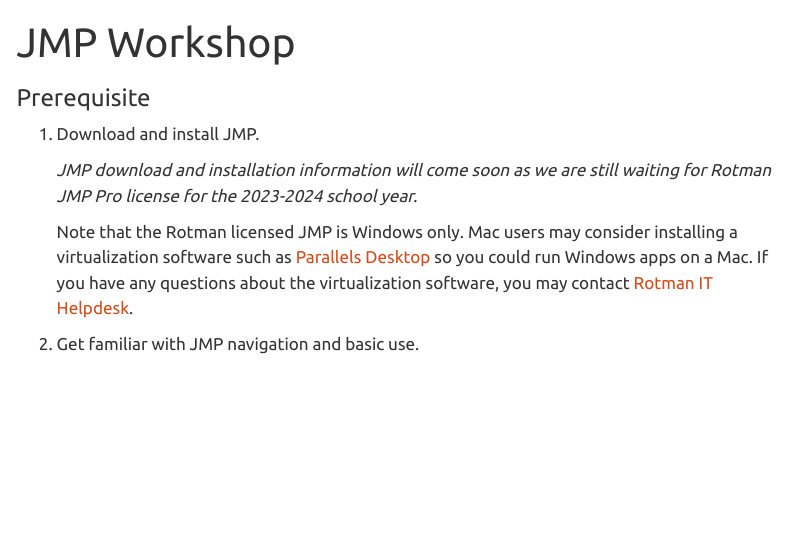
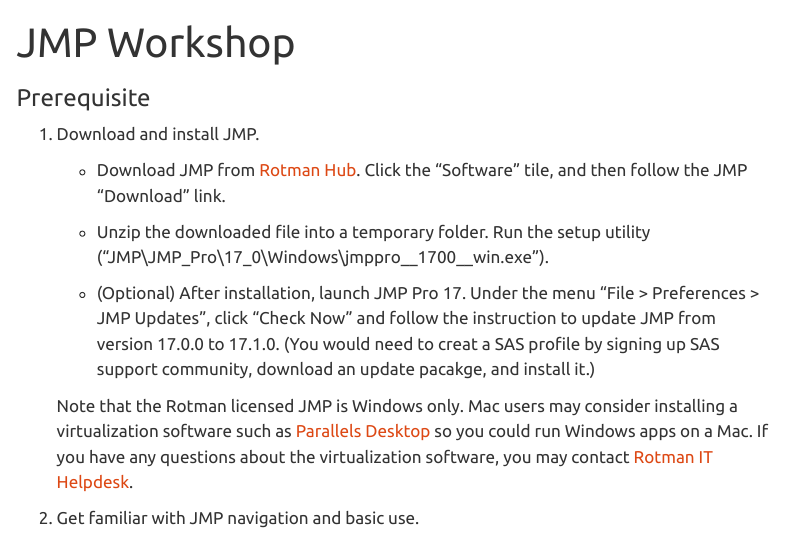
Before and after one commit to tdmdal/mma-jmp-2023, a Quarto document (index.qmd): the page in a window 1100 px wide, from its top. Rendered offline with R 4.5, knitr and Pandoc in place of Quarto, with nearby package versions; menus at the side of the page are left out.

Commit message:
added download and installation info

```diff
--- a/index.qmd
+++ b/index.qmd
@@ -6,7 +6,11 @@
 
 1. Download and install JMP.
 
-    *JMP download and installation information will come soon as we are still waiting for Rotman JMP Pro license for the 2023-2024 school year.*
+    * Download JMP from [Rotman Hub](https://hub.rotman.utoronto.ca/){target="_blank"}. Click the "Software" tile, and then follow the JMP "Download" link.
+
+    * Unzip the downloaded file into a temporary folder. Run the setup utility ("JMP\\JMP_Pro\17_0\\Windows\\jmppro__1700__win.exe").
+
+    * (Optional) After installation, launch JMP Pro 17. Under the menu "File > Preferences > JMP Updates", click "Check Now" and follow the instruction to update JMP from version 17.0.0 to 17.1.0. (You would need to creat a SAS profile by signing up SAS support community, download an update pacakge, and install it.)
 
     Note that the Rotman licensed JMP is Windows only. Mac users may consider installing a virtualization software such as [Parallels Desktop](https://www.parallels.com){target="_blank"} so you could run Windows apps on a Mac. If you have any questions about the virtualization software, you may contact [Rotman IT Helpdesk](mailto:helpdesk@rotman.utoronto.ca).
 
```
Also changed, not shown: docs/search.json, 1 other file.
